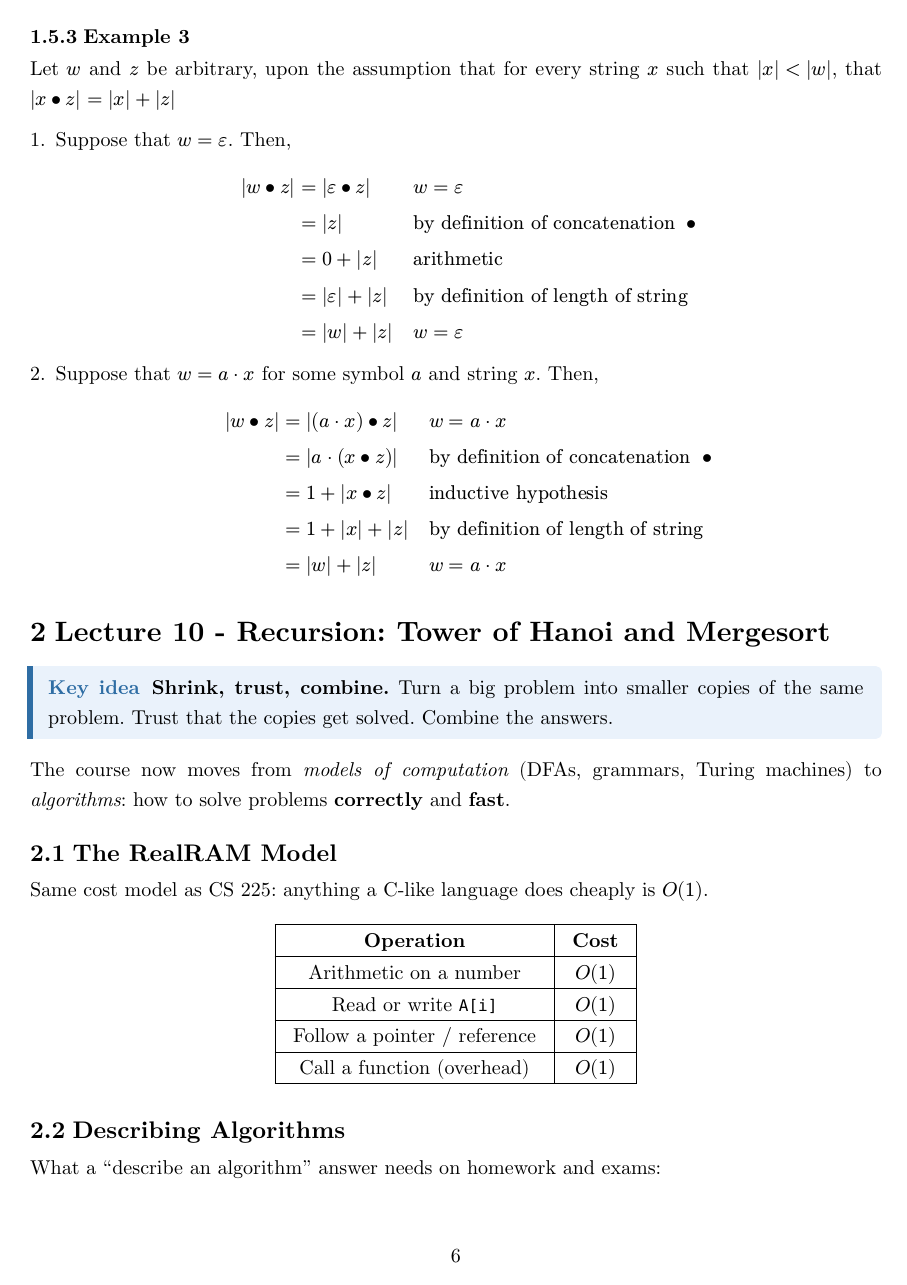
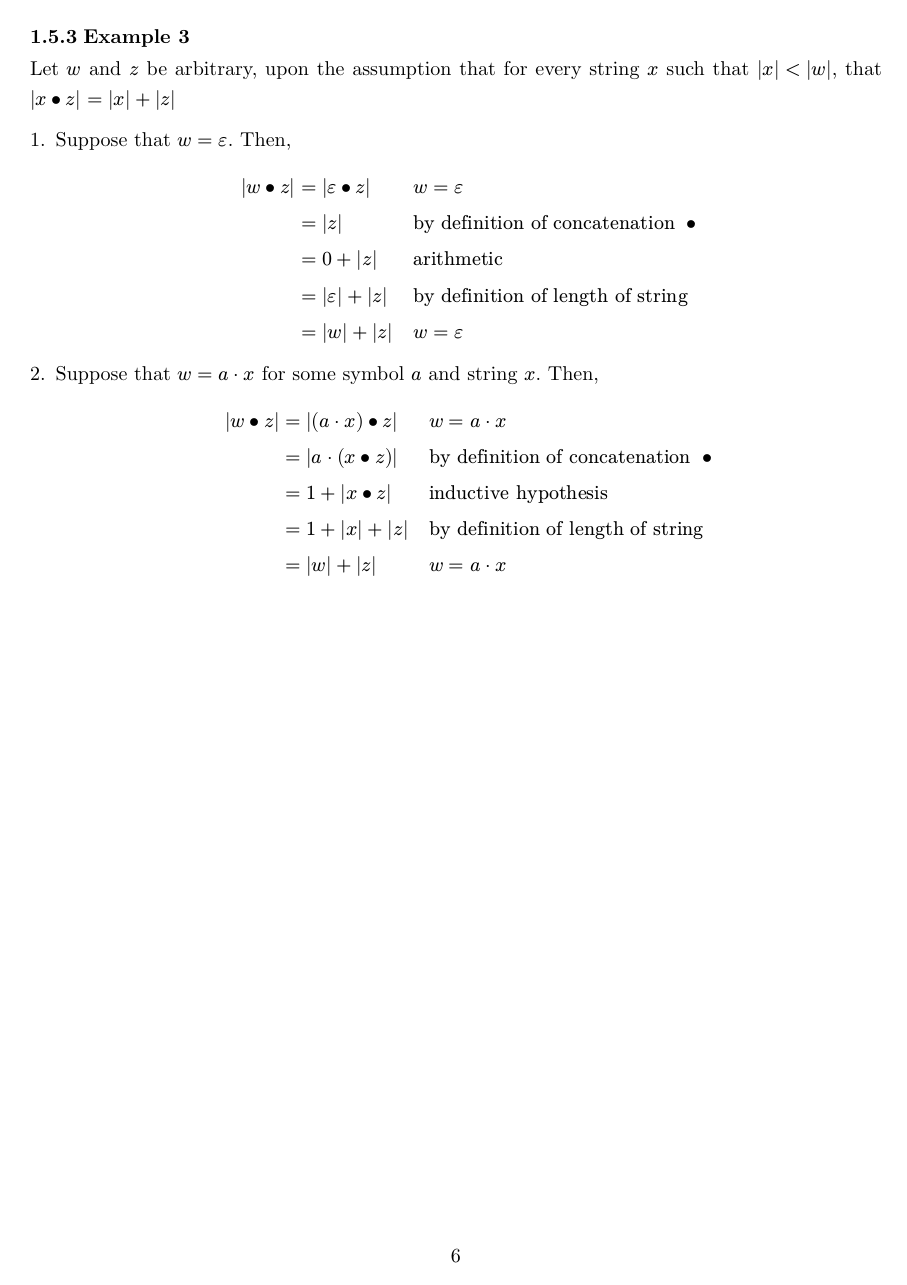
Before and after one commit to kidskoding/cs374, a Typst document (cs374.typ): page 6 of 24 before the commit and page 6 of 25 after it. Compiled offline with Typst 0.15.

Commit message:
feat(book): start every lecture and lab on a new page

```diff
--- a/cs374.typ
+++ b/cs374.typ
@@ -38,7 +41,9 @@
 #pagebreak()
 #show: appendix
 = Labs
+// Each lab starts on a new page; Lab 1A shares the page with the appendix title.
 #lab-01a
+#pagebreak()
 #lab-01b
 #pagebreak()
 = Problem Sets
```
Also changed, not shown: cs374.typ (3 more changed lines).
